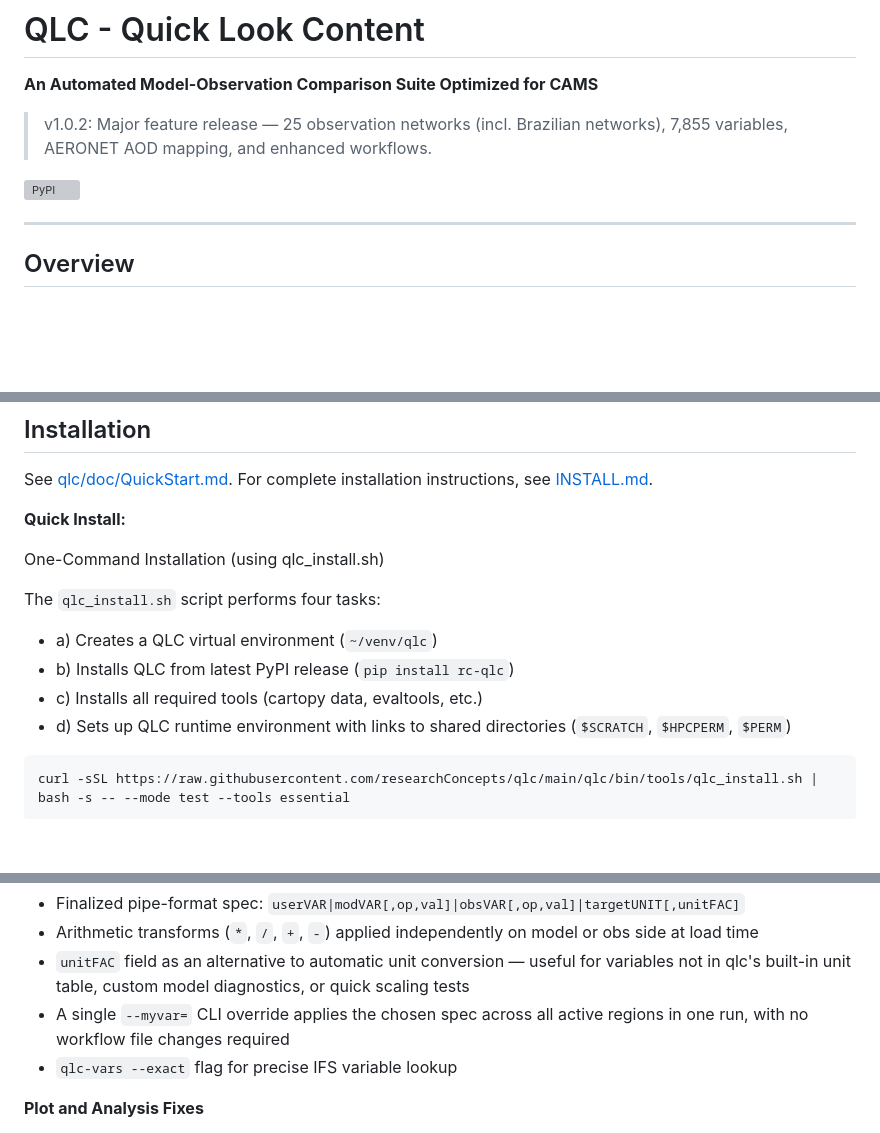
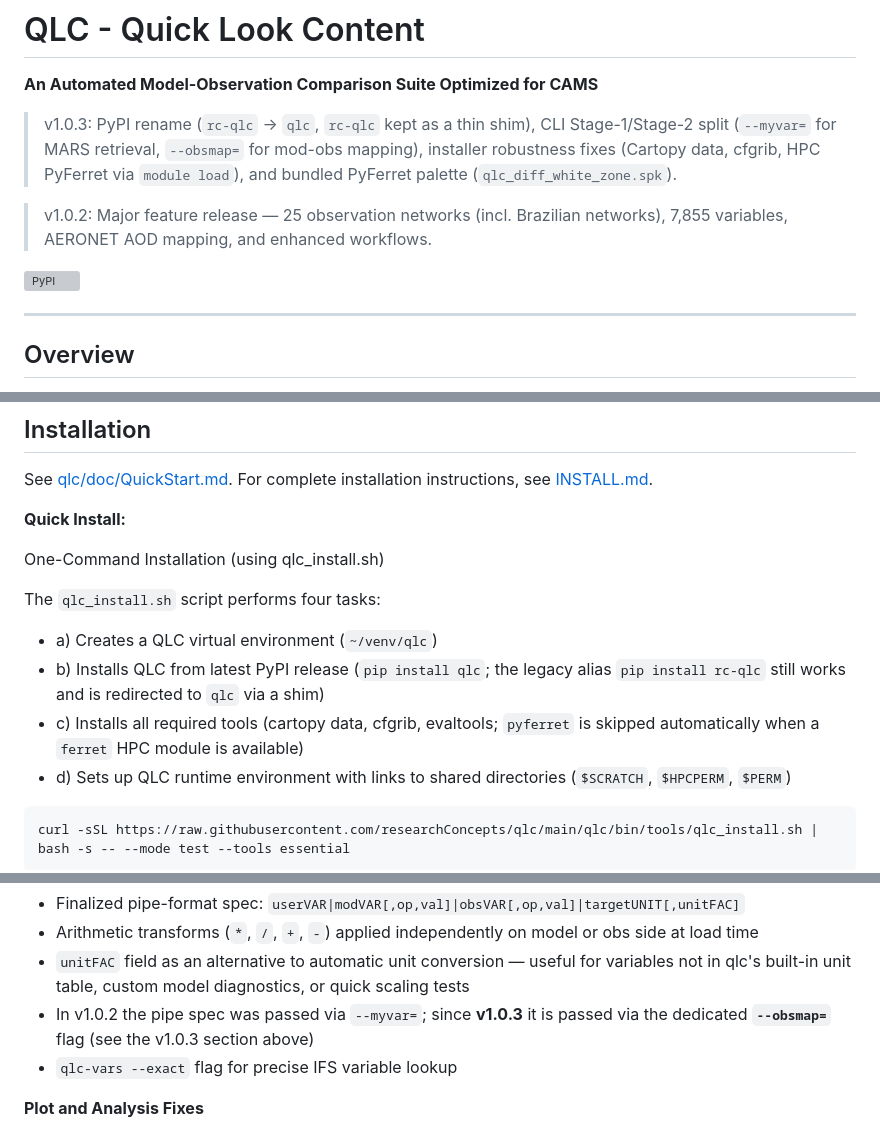
Before and after one commit to researchConcepts/qlc, a Markdown page: README.md, 3 parts joined by grey strips. Rendered like a GitHub page; blank space fills up the shorter version; grey boxes are pictures that could not be loaded.

````diff
--- a/README.md
+++ b/README.md
@@ -2,5 +2,7 @@
 
 **An Automated Model-Observation Comparison Suite Optimized for CAMS**
 
+> v1.0.3: PyPI rename (`rc-qlc` → `qlc`, `rc-qlc` kept as a thin shim), CLI Stage-1/Stage-2 split (`--myvar=` for MARS retrieval, `--obsmap=` for mod-obs mapping), installer robustness fixes (Cartopy data, cfgrib, HPC PyFerret via `module load`), and bundled PyFerret palette (`qlc_diff_white_zone.spk`).
+
 > v1.0.2: Major feature release — 25 observation networks (incl. Brazilian networks), 7,855 variables, AERONET AOD mapping, and enhanced workflows.
 
@@ -33,8 +35,8 @@ One-Command Installation (using qlc_install.sh)
 
 The `qlc_install.sh` script performs four tasks:
 - a) Creates a QLC virtual environment (`~/venv/qlc`)
-- b) Installs QLC from latest PyPI release (`pip install rc-qlc`)
-- c) Installs all required tools (cartopy data, evaltools, etc.)
+- b) Installs QLC from latest PyPI release (`pip install qlc`; the legacy alias `pip install rc-qlc` still works and is redirected to `qlc` via a shim)
+- c) Installs all required tools (cartopy data, cfgrib, evaltools; `pyferret` is skipped automatically when a `ferret` HPC module is available)
 - d) Sets up QLC runtime environment with links to shared directories (`$SCRATCH`, `$HPCPERM`, `$PERM`)
 
 ```bash
@@ -114,7 +149,7 @@ ls -lrth ~/qlc/Presentations
 - Finalized pipe-format spec: `userVAR|modVAR[,op,val]|obsVAR[,op,val]|targetUNIT[,unitFAC]`
 - Arithmetic transforms (`*`, `/`, `+`, `-`) applied independently on model or obs side at load time
 - `unitFAC` field as an alternative to automatic unit conversion — useful for variables not in qlc's built-in unit table, custom model diagnostics, or quick scaling tests
-- A single `--myvar=` CLI override applies the chosen spec across all active regions in one run, with no workflow file changes required
+- In v1.0.2 the pipe spec was passed via `--myvar=`; since **v1.0.3** it is passed via the dedicated **`--obsmap=`** flag (see the v1.0.3 section above)
 - `qlc-vars --exact` flag for precise IFS variable lookup
 
 **Plot and Analysis Fixes**
````
Also changed, not shown: other parts of README.md (+34 -1 lines).
